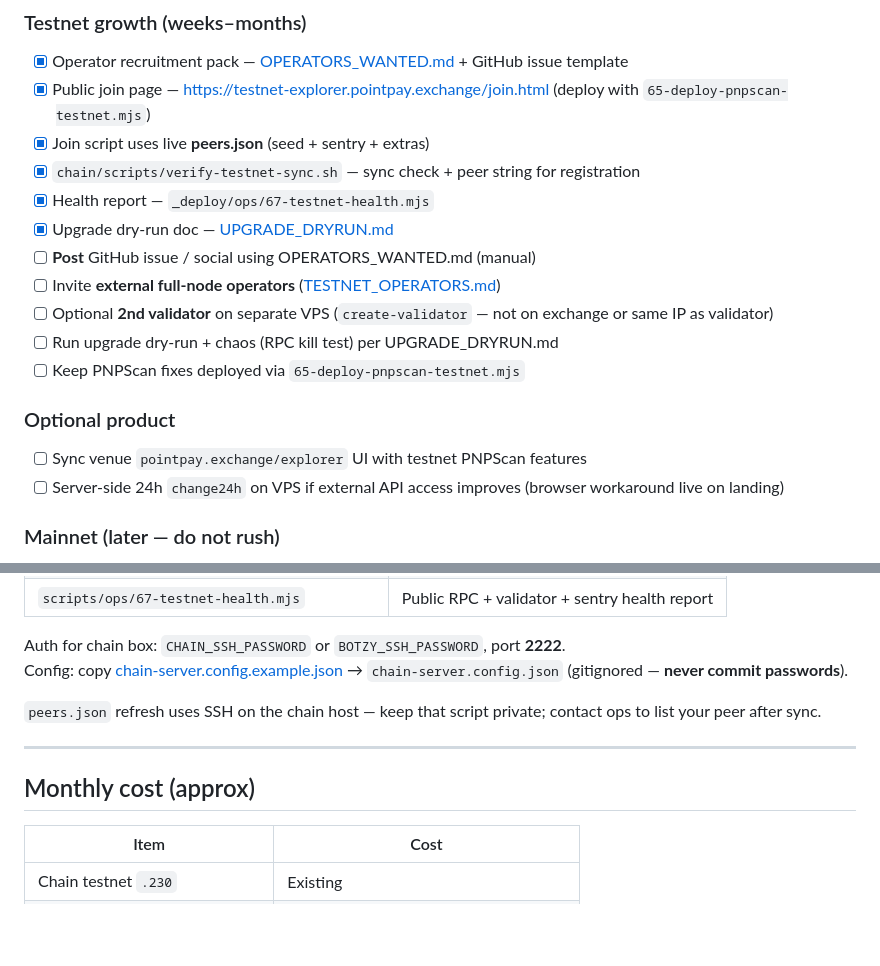
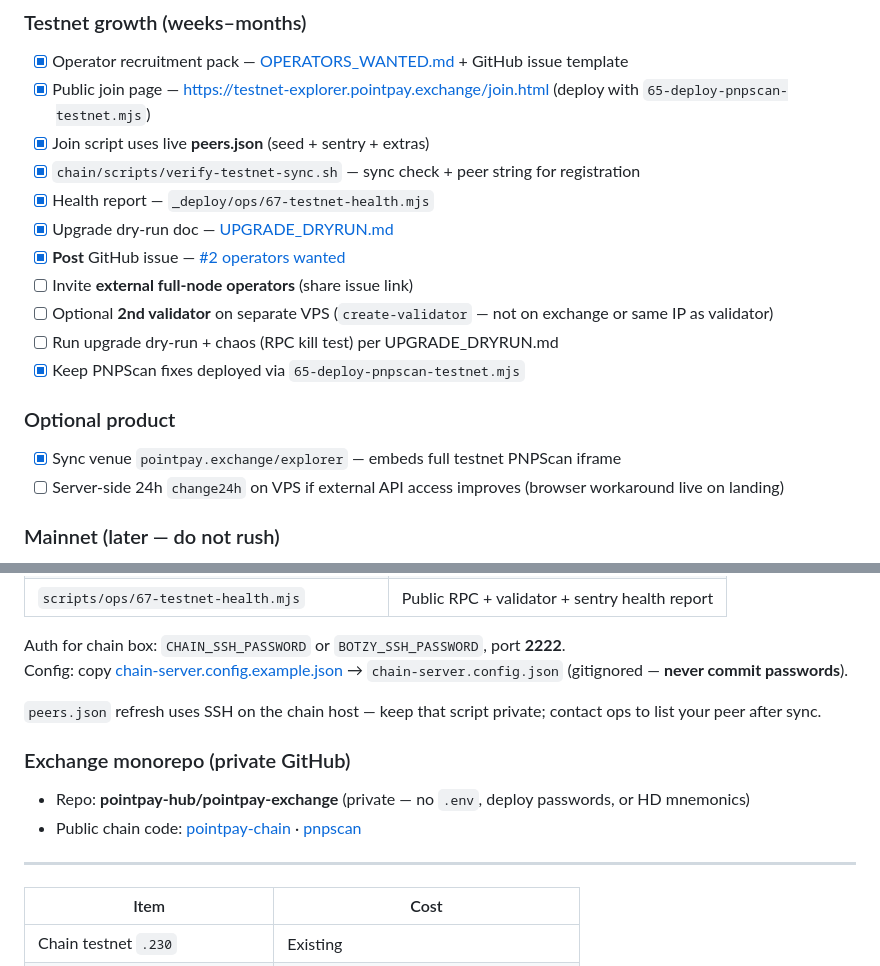
Before and after one commit to pointpay-hub/pointpay-chain, a Markdown page: TESTNET_STATUS.md, 2 parts joined by grey strips. Drawn GitHub-style; blank space fills up the shorter version.

Commit message:
Update TESTNET_STATUS: GitHub issue posted, venue explorer iframe, private exchange repo.

```diff
--- a/TESTNET_STATUS.md
+++ b/TESTNET_STATUS.md
@@ -128,15 +128,15 @@ _None — sentry sync complete. See remaining ops below._
 - [x] `chain/scripts/verify-testnet-sync.sh` — sync check + peer string for registration
 - [x] Health report — `_deploy/ops/67-testnet-health.mjs`
 - [x] Upgrade dry-run doc — [UPGRADE_DRYRUN.md](./UPGRADE_DRYRUN.md)
-- [ ] **Post** GitHub issue / social using OPERATORS_WANTED.md (manual)
-- [ ] Invite **external full-node operators** ([TESTNET_OPERATORS.md](./TESTNET_OPERATORS.md))
+- [x] **Post** GitHub issue — [#2 operators wanted](https://github.com/pointpay-hub/pointpay-chain/issues/2)
+- [ ] Invite **external full-node operators** (share issue link)
 - [ ] Optional **2nd validator** on separate VPS (`create-validator` — not on exchange or same IP as validator)
 - [ ] Run upgrade dry-run + chaos (RPC kill test) per UPGRADE_DRYRUN.md
-- [ ] Keep PNPScan fixes deployed via `65-deploy-pnpscan-testnet.mjs`
+- [x] Keep PNPScan fixes deployed via `65-deploy-pnpscan-testnet.mjs`
 
 ### Optional product
 
-- [ ] Sync venue `pointpay.exchange/explorer` UI with testnet PNPScan features
+- [x] Sync venue `pointpay.exchange/explorer` — embeds full testnet PNPScan iframe
 - [ ] Server-side 24h `change24h` on VPS if external API access improves (browser workaround live on landing)
 
 ### Mainnet (later — do not rush)
@@ -177,9 +177,12 @@ Config: copy [chain-server.config.example.json](./chain-server.config.example.js
 
 `peers.json` refresh uses SSH on the chain host — keep that script private; contact ops to list your peer after sync.
 
+### Exchange monorepo (private GitHub)
+
+- Repo: **pointpay-hub/pointpay-exchange** (private — no `.env`, deploy passwords, or HD mnemonics)
+- Public chain code: [pointpay-chain](https://github.com/pointpay-hub/pointpay-chain) · [pnpscan](https://github.com/pointpay-hub/pnpscan)
+
 ---
-
-## Monthly cost (approx)
 
 | Item | Cost |
 |------|------|
```
